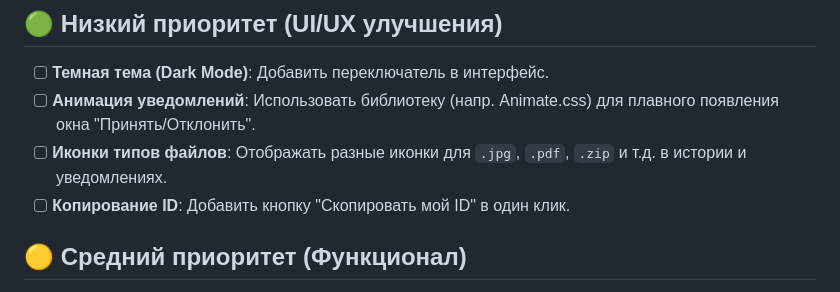
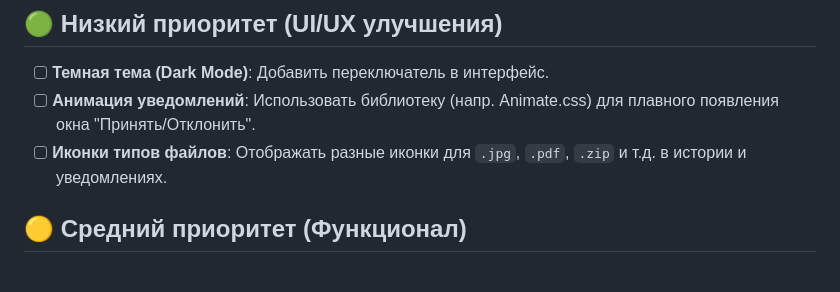
Before and after one commit to Puzzanis/file-sharing, a Markdown page: TODO.md, the part around the change. GitHub-like rendering.

Commit message:
refactoring

```diff
--- a/TODO.md
+++ b/TODO.md
@@ -6,7 +6,6 @@
 - [ ] **Темная тема (Dark Mode)**: Добавить переключатель в интерфейс.
 - [ ] **Анимация уведомлений**: Использовать библиотеку (напр. Animate.css) для плавного появления окна "Принять/Отклонить".
 - [ ] **Иконки типов файлов**: Отображать разные иконки для `.jpg`, `.pdf`, `.zip` и т.д. в истории и уведомлениях.
-- [ ] **Копирование ID**: Добавить кнопку "Скопировать мой ID" в один клик.
 
 ## 🟡 Средний приоритет (Функционал)
 - [ ] **История в браузере**: Создать отдельную страницу или модальное окно `/history`, где будут выводиться последние 20 записей из SQLite.
```
